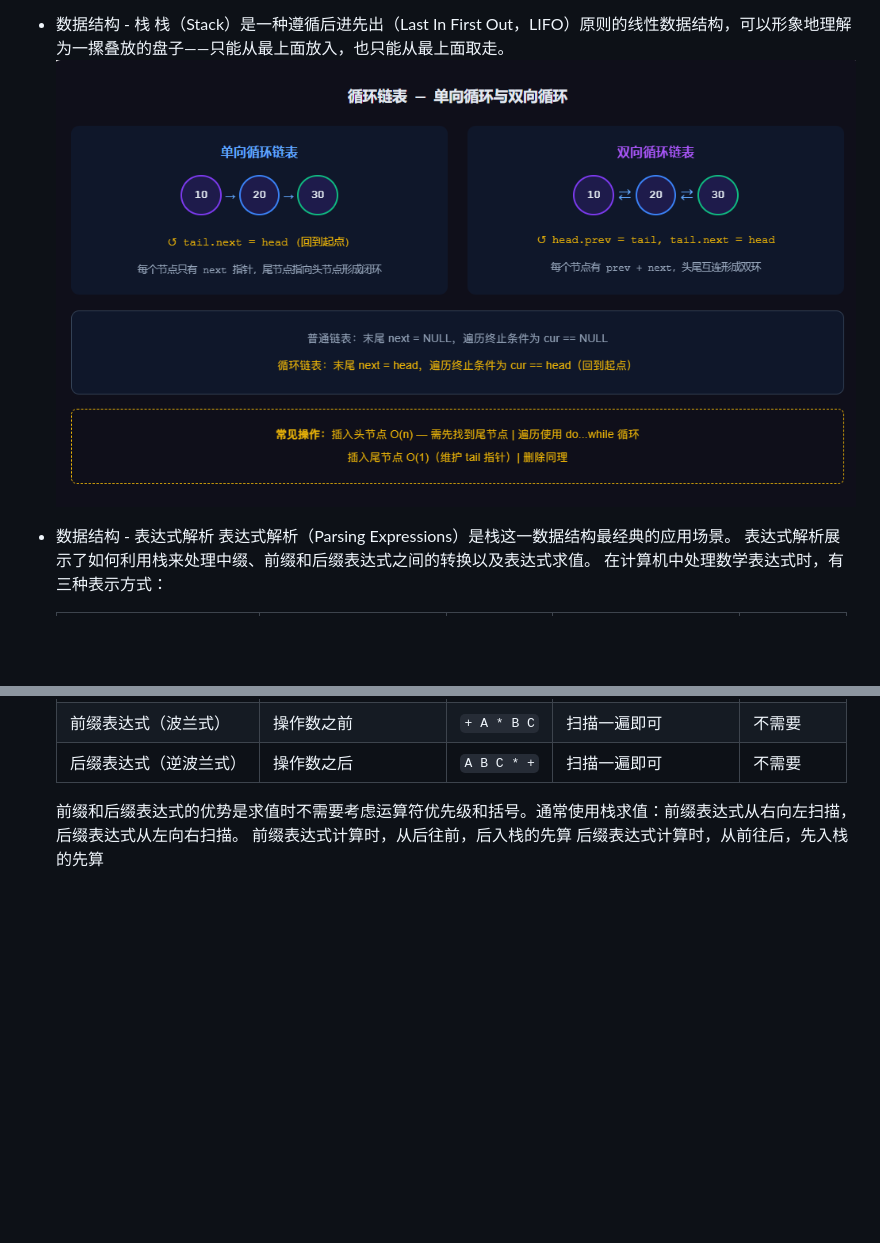
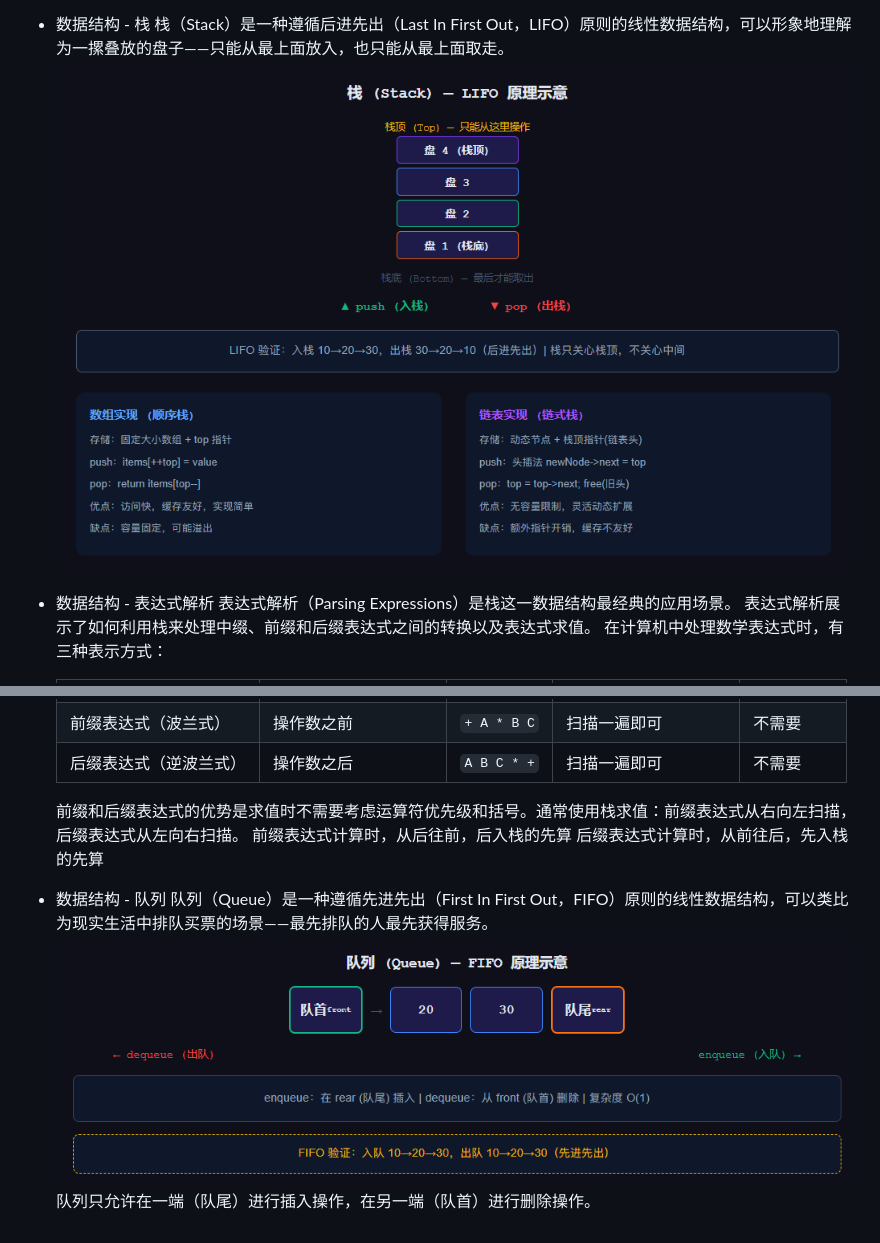
Before and after one commit to ZYHang222/study-record, a Markdown page: README.md, 2 parts joined by grey strips. Drawn GitHub-style; pictures changed too: images/image4.png (added); blank space fills up the shorter version.

```diff
--- a/README.md
+++ b/README.md
@@ -259,7 +259,7 @@ truct 语句定义了一个包含多个成员的新的数据类型，struct 语
   判断遍历结束的条件不是"是否到达 NULL"，而是"是否回到了起始节点"。
 * 数据结构 - 栈
   栈（Stack）是一种遵循后进先出（Last In First Out，LIFO）原则的线性数据结构，可以形象地理解为一摞叠放的盘子——只能从最上面放入，也只能从最上面取走。
-  ![alt text](images/image2.png)
+  ![alt text](images/image3.png)
 * 数据结构 - 表达式解析
   表达式解析（Parsing Expressions）是栈这一数据结构最经典的应用场景。
   表达式解析展示了如何利用栈来处理中缀、前缀和后缀表达式之间的转换以及表达式求值。
@@ -274,3 +274,7 @@ truct 语句定义了一个包含多个成员的新的数据类型，struct 语
   前缀和后缀表达式的优势是求值时不需要考虑运算符优先级和括号。通常使用栈求值：前缀表达式从右向左扫描，后缀表达式从左向右扫描。
   前缀表达式计算时，从后往前，后入栈的先算
   后缀表达式计算时，从前往后，先入栈的先算
+* 数据结构 - 队列
+  队列（Queue）是一种遵循先进先出（First In First Out，FIFO）原则的线性数据结构，可以类比为现实生活中排队买票的场景——最先排队的人最先获得服务。
+  ![alt text](images/image4.png)
+  队列只允许在一端（队尾）进行插入操作，在另一端（队首）进行删除操作。
```
